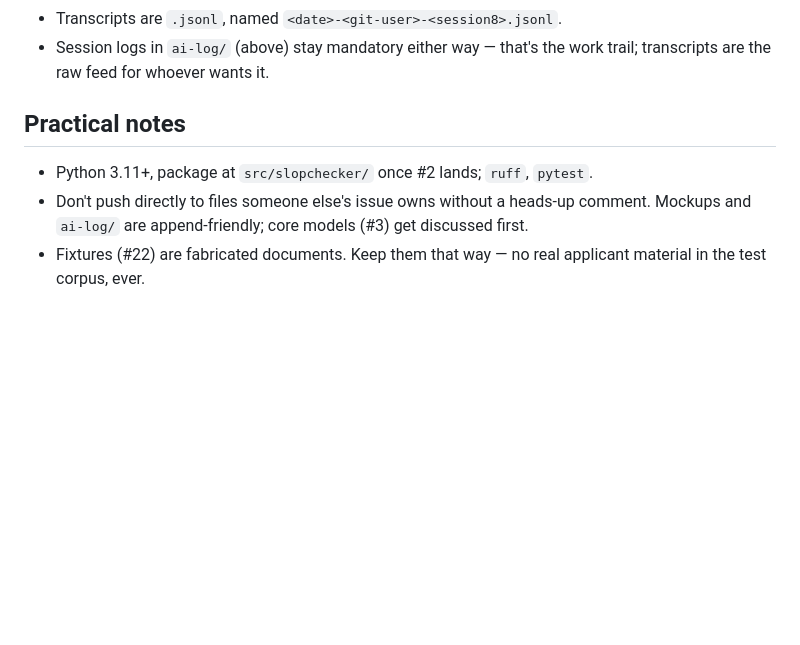
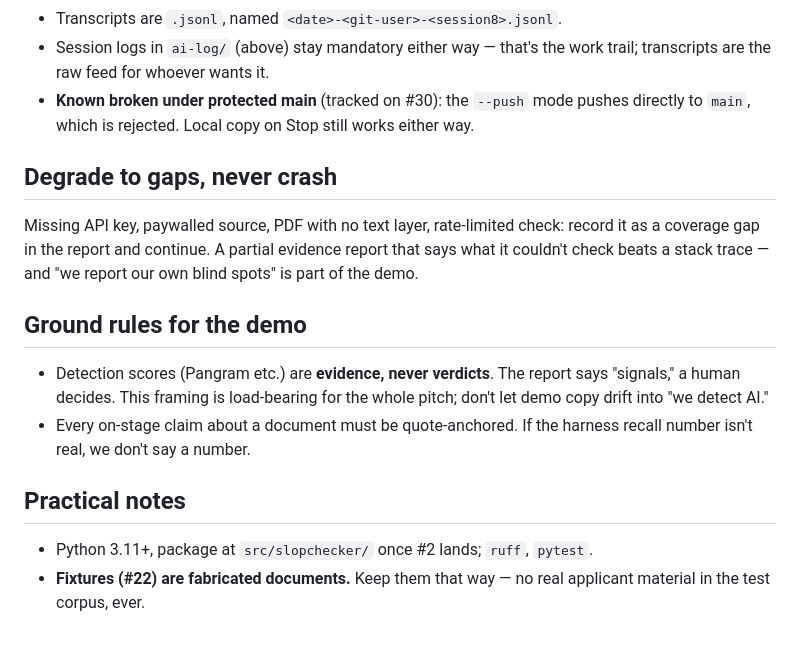
Before and after one commit to nawagner/SlopChecker, a Markdown page: CLAUDE.md, the part around one of its changes. Drawn GitHub-style; blank space fills up the shorter version.

```diff
--- a/CLAUDE.md
+++ b/CLAUDE.md
@@ -74,12 +149,28 @@ it never blocks your session on failure.
 - Transcripts are `.jsonl`, named `<date>-<git-user>-<session8>.jsonl`.
 - Session logs in `ai-log/` (above) stay mandatory either way — that's the
   work trail; transcripts are the raw feed for whoever wants it.
+- **Known broken under protected main** (tracked on #30): the `--push`
+  mode pushes directly to `main`, which is rejected. Local copy on Stop
+  still works either way.
+
+## Degrade to gaps, never crash
+
+Missing API key, paywalled source, PDF with no text layer, rate-limited
+check: record it as a coverage gap in the report and continue. A partial
+evidence report that says what it couldn't check beats a stack trace —
+and "we report our own blind spots" is part of the demo.
+
+## Ground rules for the demo
+
+- Detection scores (Pangram etc.) are **evidence, never verdicts**. The
+  report says "signals," a human decides. This framing is load-bearing for
+  the whole pitch; don't let demo copy drift into "we detect AI."
+- Every on-stage claim about a document must be quote-anchored. If the
+  harness recall number isn't real, we don't say a number.
 
 ## Practical notes
 
-- Python 3.11+, package at `src/slopchecker/` once #2 lands; `ruff`, `pytest`.
-- Don't push directly to files someone else's issue owns without a heads-up
-  comment. Mockups and `ai-log/` are append-friendly; core models (#3) get
-  discussed first.
-- Fixtures (#22) are fabricated documents. Keep them that way — no real
-  applicant material in the test corpus, ever.
+- Python 3.11+, package at `src/slopchecker/` once #2 lands; `ruff`,
+  `pytest`.
+- **Fixtures (#22) are fabricated documents.** Keep them that way — no
+  real applicant material in the test corpus, ever.
```
Also changed, not shown: other parts of CLAUDE.md (+113 -38 lines).
